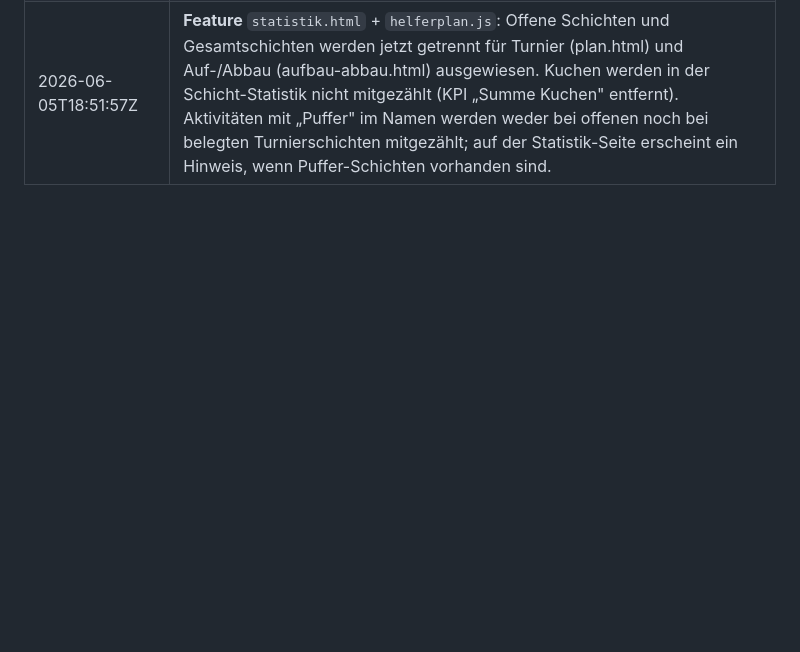
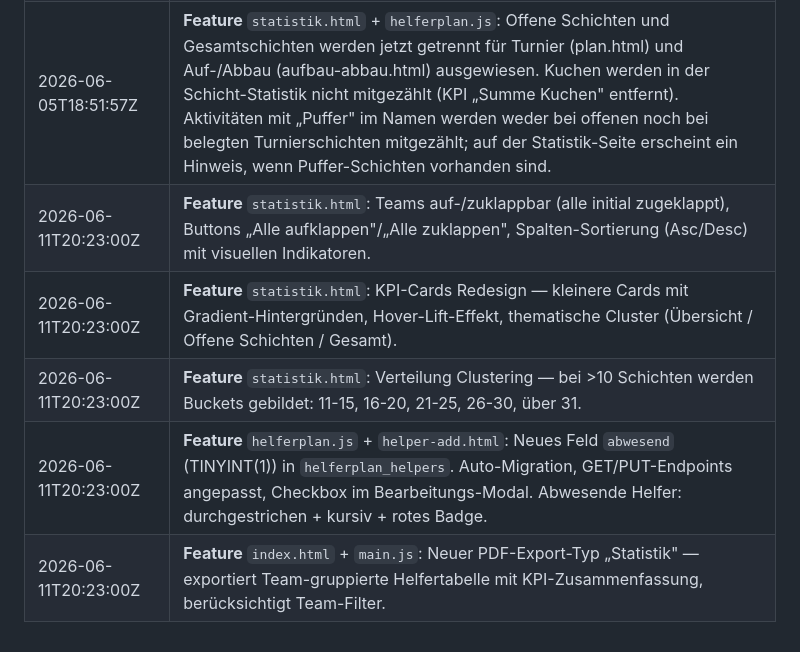
Before and after one commit to Dome2k3/KasseMultiGUI, a Markdown page: helferplan/ÄNDERUNGEN.md, the part around the change. Rendered like a GitHub page; blank space fills up the shorter version.

Commit message:
docs(ÄNDERUNGEN.md): add timestamped entries for June 2026 changes

```diff
--- a/helferplan/ÄNDERUNGEN.md
+++ b/helferplan/ÄNDERUNGEN.md
@@ -276,3 +276,8 @@ Alle Anforderungen wurden vollständig implementiert:
 | 2026-05-27T15:00:00Z | **UI** `aufbau-abbau.html`: Horizontaler Scrollbalken oben dupliziert (Top-Scrollbar) für bessere Sichtbarkeit. Slot-Liste auf max. 520px Höhe begrenzt mit eigenem vertikalen Scroll, damit der horizontale Scrollbalken auf großen Monitoren früher sichtbar ist. |
 | 2026-05-27T20:36:50Z | **Feature** `statistik.html` + `helferplan.js`: In der Helferplan-Statistik wurde die KPI „Offene Schichten“ ergänzt. Sie zeigt offene Schichten im Turnierbetrieb an und berücksichtigt bewusst kein Auf- oder Abbau. |
 | 2026-06-05T18:51:57Z | **Feature** `statistik.html` + `helferplan.js`: Offene Schichten und Gesamtschichten werden jetzt getrennt für Turnier (plan.html) und Auf-/Abbau (aufbau-abbau.html) ausgewiesen. Kuchen werden in der Schicht-Statistik nicht mitgezählt (KPI „Summe Kuchen" entfernt). Aktivitäten mit „Puffer" im Namen werden weder bei offenen noch bei belegten Turnierschichten mitgezählt; auf der Statistik-Seite erscheint ein Hinweis, wenn Puffer-Schichten vorhanden sind. |
+| 2026-06-11T20:23:00Z | **Feature** `statistik.html`: Teams auf-/zuklappbar (alle initial zugeklappt), Buttons „Alle aufklappen"/„Alle zuklappen", Spalten-Sortierung (Asc/Desc) mit visuellen Indikatoren. |
+| 2026-06-11T20:23:00Z | **Feature** `statistik.html`: KPI-Cards Redesign — kleinere Cards mit Gradient-Hintergründen, Hover-Lift-Effekt, thematische Cluster (Übersicht / Offene Schichten / Gesamt). |
+| 2026-06-11T20:23:00Z | **Feature** `statistik.html`: Verteilung Clustering — bei >10 Schichten werden Buckets gebildet: 11-15, 16-20, 21-25, 26-30, über 31. |
+| 2026-06-11T20:23:00Z | **Feature** `helferplan.js` + `helper-add.html`: Neues Feld `abwesend` (TINYINT(1)) in `helferplan_helpers`. Auto-Migration, GET/PUT-Endpoints angepasst, Checkbox im Bearbeitungs-Modal. Abwesende Helfer: durchgestrichen + kursiv + rotes Badge. |
+| 2026-06-11T20:23:00Z | **Feature** `index.html` + `main.js`: Neuer PDF-Export-Typ „Statistik" — exportiert Team-gruppierte Helfertabelle mit KPI-Zusammenfassung, berücksichtigt Team-Filter. |
```
